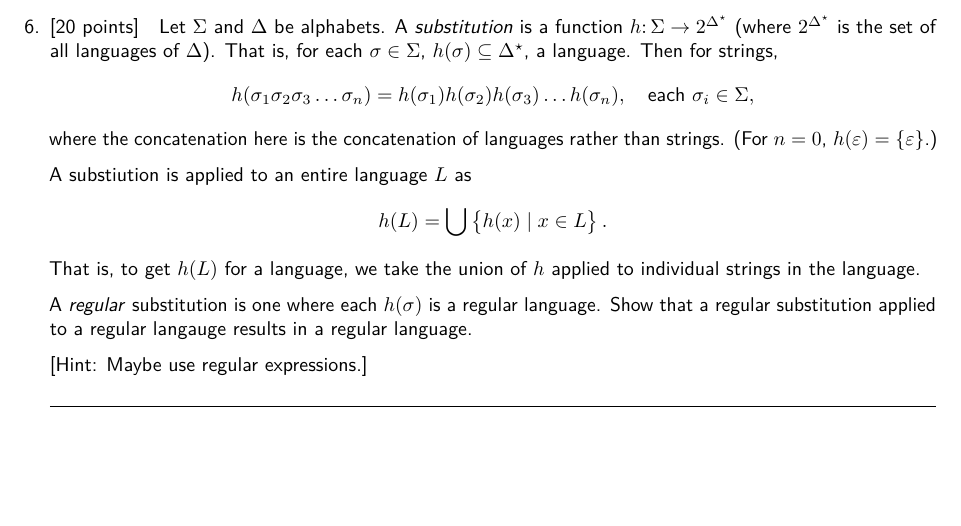
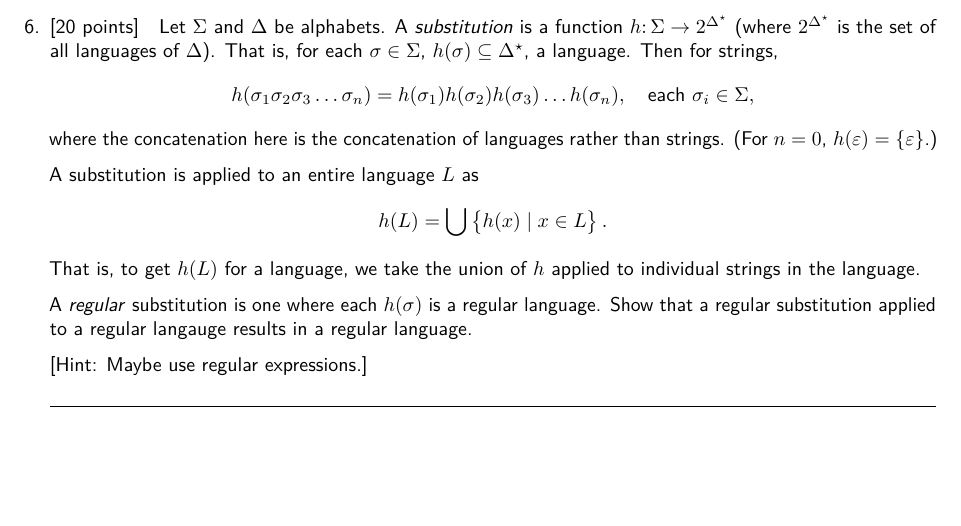
Before and after one commit to kwshi/hmc-csci081-2018-spring, a LaTeX problem sheet (homework/11-2018apr23/11-2018apr23.tex): part of page 7 of 7, cut so that both start at the same text. The pictures show the PDF file homework/11-2018apr23/11-2018apr23.pdf that the author committed with the source.

Commit message:
Fix typo

```diff
--- a/homework/11-2018apr23/11-2018apr23.tex
+++ b/homework/11-2018apr23/11-2018apr23.tex
@@ -148,7 +148,7 @@
   where the concatenation here is the concatenation of languages rather than
   strings.  (For \(n = 0\), \(h(\varepsilon) = \set{\varepsilon}\).)
 
-  A substiution is applied to an entire language \(L\) as
+  A substitution is applied to an entire language \(L\) as
   \[
     h(L) = \bigcup \set{h(x) \mid x \in L}.
   \]
```
Also changed, not shown: homework/11-2018apr23/11-2018apr23.pdf.
